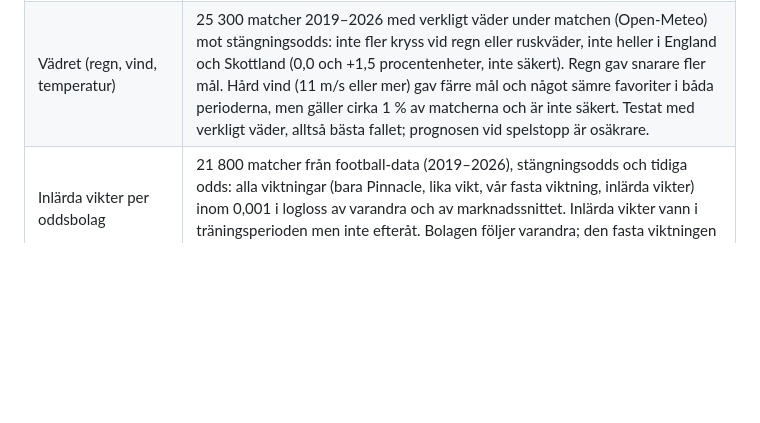
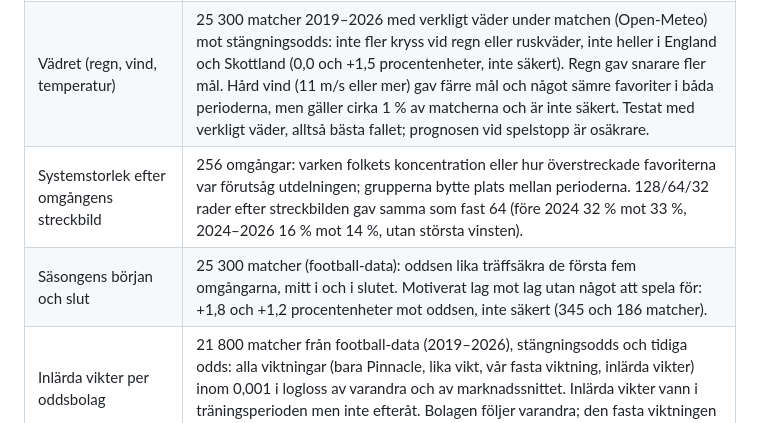
Before and after one commit to KKandenas/stryktipsguiden, a Markdown page: FARDPLAN.md, the part around the change. Rendered like a GitHub page; blank space fills up the shorter version.

Commit message:
Färdplan: systemstorlek efter streckbilden och säsongens början/slut testade – ingen effekt, inte infört
Co-Authored-By: Claude Opus 5.5 <noreply@anthropic.com>

```diff
--- a/FARDPLAN.md
+++ b/FARDPLAN.md
@@ -120,6 +120,8 @@ Detaljerna finns i README.
 | Experternas varningstecken vid val av skrällar | Högre träff (33 % mot 29 %) men sämre utdelning i båda perioderna. Folket har redan läst samma sak. |
 | Förslag som bara bygger på experterna, utan odds | Tio tidningars tips (232 omgångar): samma favorit som oddsen i 93 % av matcherna, men som sannolikheter klart sämre (logloss 1,08–1,10 mot 1,01–1,02). 64–128 rader gav lägre utdelning än Oddsen utan största vinsten, och färre omgångar med 10+ rätt. |
 | Vädret (regn, vind, temperatur) | 25 300 matcher 2019–2026 med verkligt väder under matchen (Open-Meteo) mot stängningsodds: inte fler kryss vid regn eller ruskväder, inte heller i England och Skottland (0,0 och +1,5 procentenheter, inte säkert). Regn gav snarare fler mål. Hård vind (11 m/s eller mer) gav färre mål och något sämre favoriter i båda perioderna, men gäller cirka 1 % av matcherna och är inte säkert. Testat med verkligt väder, alltså bästa fallet; prognosen vid spelstopp är osäkrare. |
+| Systemstorlek efter omgångens streckbild | 256 omgångar: varken folkets koncentration eller hur överstreckade favoriterna var förutsåg utdelningen; grupperna bytte plats mellan perioderna. 128/64/32 rader efter streckbilden gav samma som fast 64 (före 2024 32 % mot 33 %, 2024–2026 16 % mot 14 %, utan största vinsten). |
+| Säsongens början och slut | 25 300 matcher (football-data): oddsen lika träffsäkra de första fem omgångarna, mitt i och i slutet. Motiverat lag mot lag utan något att spela för: +1,8 och +1,2 procentenheter mot oddsen, inte säkert (345 och 186 matcher). |
 | Inlärda vikter per oddsbolag | 21 800 matcher från football-data (2019–2026), stängningsodds och tidiga odds: alla viktningar (bara Pinnacle, lika vikt, vår fasta viktning, inlärda vikter) inom 0,001 i logloss av varandra och av marknadssnittet. Inlärda vikter vann i träningsperioden men inte efteråt. Bolagen följer varandra; den fasta viktningen behålls. |
 | Egen risknivå för 64–128 rader | Resultaten vände mellan perioderna, alltså brus. λ 0,45 och högre var klart sämre. |
 | Favoritfällan och jämna matcher | Oddsen var rätt kalibrerade i alla grupper. |
```
Also changed, not shown: CLAUDE.md (+1 -1 lines).
